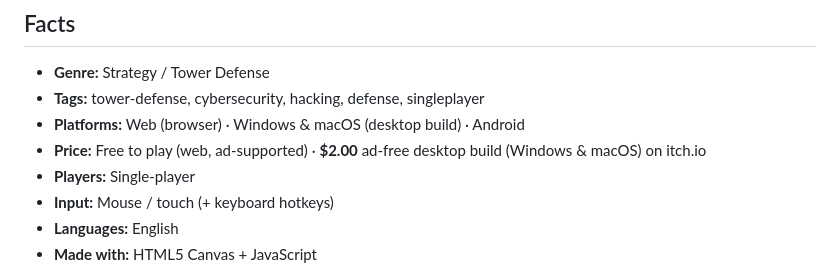
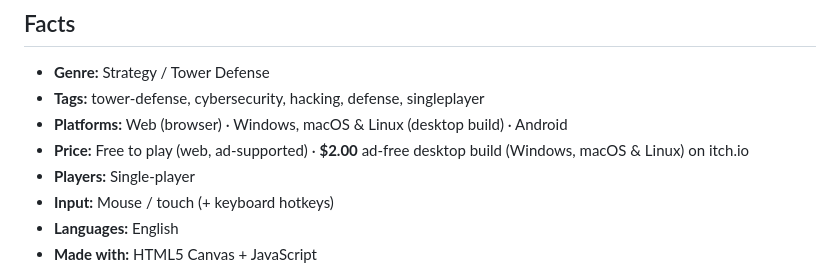
Before and after one commit to samuelbanapour/breach-protocol, a Markdown page: PRESS_KIT.md, the part around the change. GitHub-like rendering.

Commit message:
Press kit: include Linux desktop build

```diff
--- a/PRESS_KIT.md
+++ b/PRESS_KIT.md
@@ -41,8 +41,8 @@ achievements and saved progress.
 ## Facts
 - **Genre:** Strategy / Tower Defense
 - **Tags:** tower-defense, cybersecurity, hacking, defense, singleplayer
-- **Platforms:** Web (browser) · Windows & macOS (desktop build) · Android
-- **Price:** Free to play (web, ad-supported) · **$2.00** ad-free desktop build (Windows & macOS) on itch.io
+- **Platforms:** Web (browser) · Windows, macOS & Linux (desktop build) · Android
+- **Price:** Free to play (web, ad-supported) · **$2.00** ad-free desktop build (Windows, macOS & Linux) on itch.io
 - **Players:** Single-player
 - **Input:** Mouse / touch (+ keyboard hotkeys)
 - **Languages:** English
```
